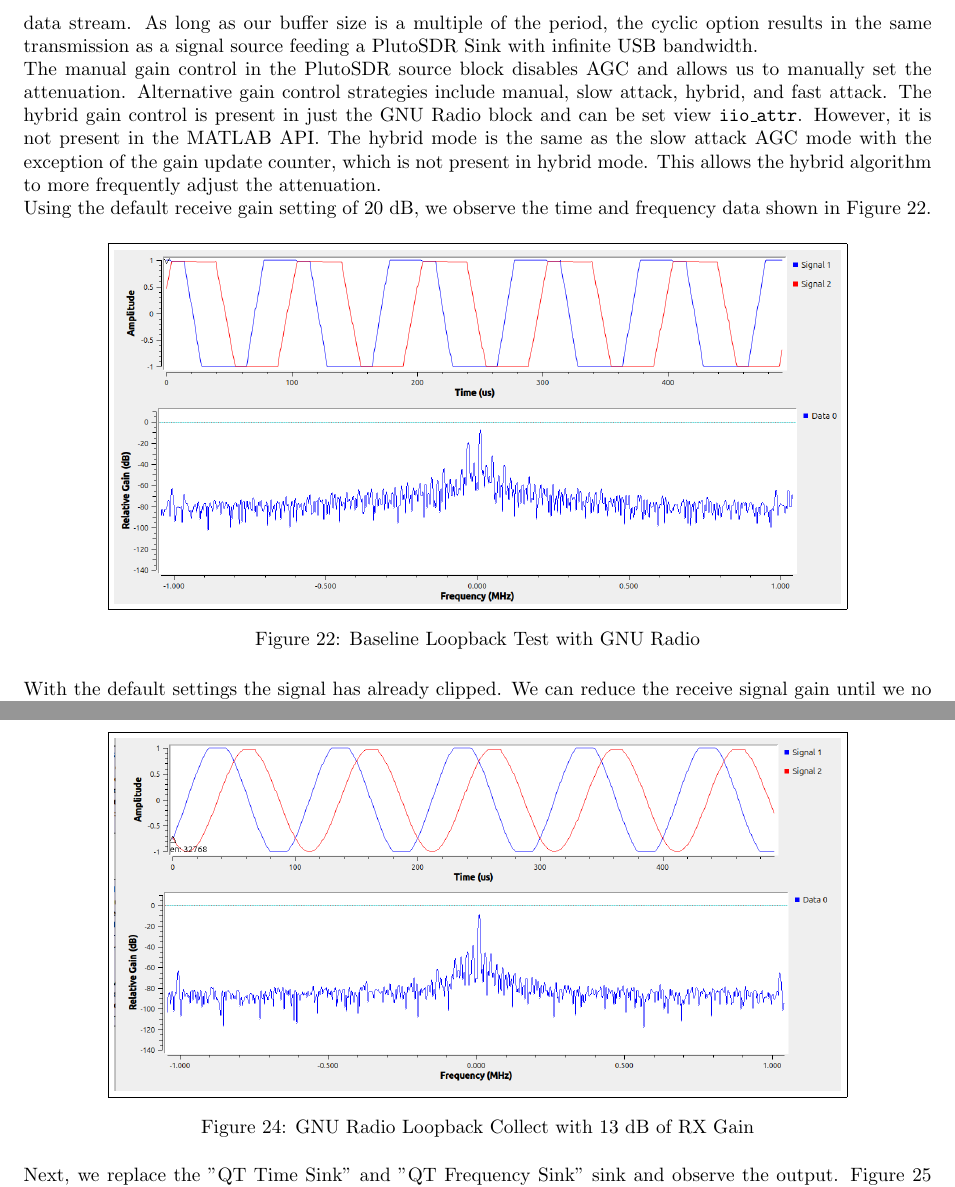
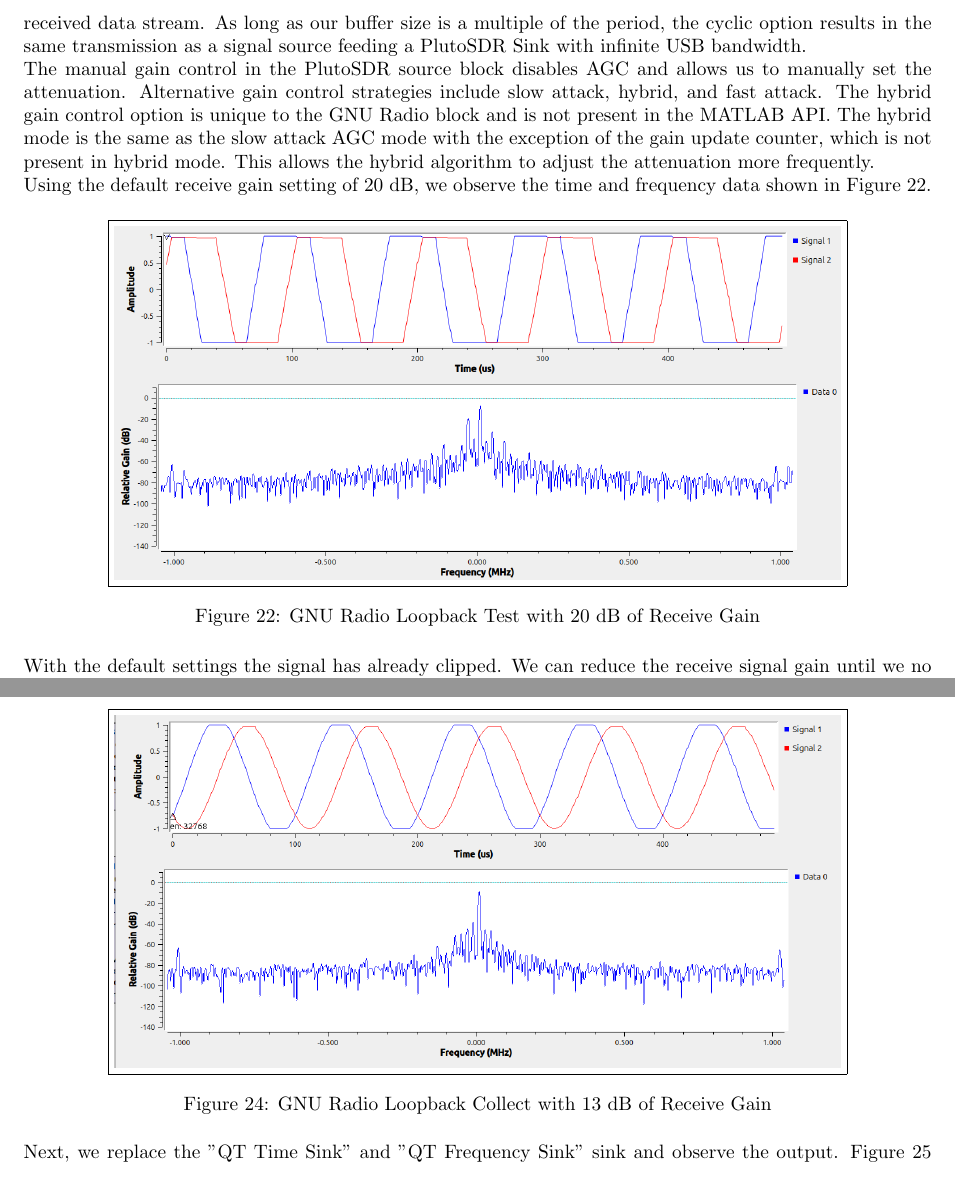
Before and after one commit to osowatzke/ECE_531_Labs, a LaTeX document (2/lab_report.tex): two parts of pages 14 and 15 of 23, joined at a grey line, cut so that both start at the same text. Compiled offline with pdfLaTeX.

Commit message:
Explained the settings of the GNU Radio PlutoSDR blocks

```diff
--- a/2/lab_report.tex
+++ b/2/lab_report.tex
@@ -278,13 +278,13 @@ The RF bandwidth sets the bandwidth of the analog filters in the TX and RX paths
 
-Next, we review the cyclic option in the PlutoSDR sink. When the cyclic option is selected, as illustrated in Figure \ref{fig::general_attributes_pluto_sdr_sink}, the PlutoSDR will repeat the first buffer of samples it receives until the program is stopped. Conversely, when this option is not selected, the PlutoSDR will transmit buffers of samples as it receives them, creating a potentially discontinuous stream, which is more difficult to analyze. Additionally, not re-transmitting the same buffer of samples enables us to dedicate more of the USB bandwidth to the received data stream. As long as our buffer size is a multiple of the period, the cyclic option results in the same transmission as a signal source feeding a PlutoSDR Sink with infinite USB bandwidth.
+Next, we review the cyclic option in the PlutoSDR sink. When the cyclic option is selected, as illustrated in Figure \ref{fig::general_attributes_pluto_sdr_sink}, the PlutoSDR will repeat the first buffer of samples it receives until the program is stopped. Conversely, when this option is not selected, the PlutoSDR will transmit buffers of samples as it receives them, creating a potentially discontinuous stream of samples which is more difficult to analyze. Additionally, not re-transmitting the same buffer of samples enables us to dedicate more of the USB bandwidth to the received data stream. As long as our buffer size is a multiple of the period, the cyclic option results in the same transmission as a signal source feeding a PlutoSDR Sink with infinite USB bandwidth.
 
-The manual gain control in the PlutoSDR source block disables AGC and allows us to manually set the attenuation. Alternative gain control strategies include manual, slow attack, hybrid, and fast attack. The hybrid gain control is present in just the GNU Radio block and can be set view \texttt{iio\_attr}. However, it is not present in the MATLAB API. The hybrid mode is the same as the slow attack AGC mode with the exception of the gain update counter, which is not present in hybrid mode. This allows the hybrid algorithm to more frequently adjust the attenuation.
+The manual gain control in the PlutoSDR source block disables AGC and allows us to manually set the attenuation. Alternative gain control strategies include slow attack, hybrid, and fast attack. The hybrid gain control option is unique to the GNU Radio block and is not present in the MATLAB API. The hybrid mode is the same as the slow attack AGC mode with the exception of the gain update counter, which is not present in hybrid mode. This allows the hybrid algorithm to adjust the attenuation more frequently.
 
 Using the default receive gain setting of 20 dB, we observe the time and frequency data shown in Figure \ref{fig::gnu_radio_loopback_baseline}.
 
 \begin{figure}[H]
 	\centerline{\fbox{\includegraphics[width=0.8\textwidth]{gnu_radio_loopback_baseline.png}}}
-	\caption{Baseline Loopback Test with GNU Radio}
+	\caption{GNU Radio Loopback Test with 20 dB of Receive Gain}
 	\label{fig::gnu_radio_loopback_baseline}
 \end{figure}
 
@@ -300,7 +300,7 @@ We note that the signal is no longer distorted but is very close to full scale (
 
 \begin{figure}[H]
 	\centerline{\fbox{\includegraphics[width=0.8\textwidth]{gnu_radio_loopback_rx_gain_13dB.png}}}
-	\caption{GNU Radio Loopback Collect with 13 dB of RX Gain}
+	\caption{GNU Radio Loopback Collect with 13 dB of Receive Gain}
 	\label{fig::gnu_radio_loopback_rx_gain_13dB}
 \end{figure}
 
```
Also changed, not shown: 2/lab_report.tex (6 more changed lines).
